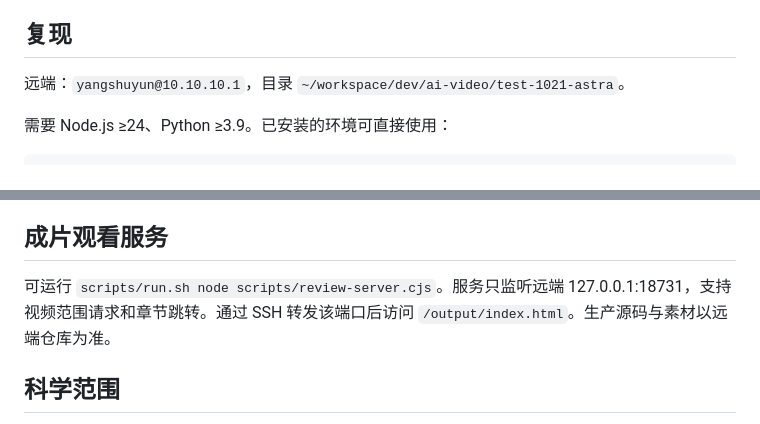
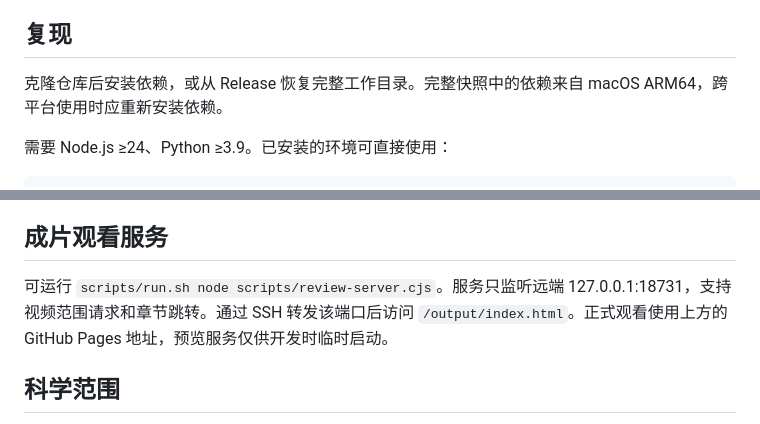
Before and after one commit to liuyinchu/ai-video-cellular-automata, a Markdown page: README.md, 2 parts joined by grey strips. Rendered like a GitHub page.

```diff
--- a/README.md
+++ b/README.md
@@ -26,7 +41,7 @@ Multiplane 0.3.8 使用 Chromium 和 FFmpeg 逐帧渲染 `film.html`。`src/film
 
 ## 复现
 
-远端：`yangshuyun@10.10.10.1`，目录 `~/workspace/dev/ai-video/test-1021-astra`。
+克隆仓库后安装依赖，或从 Release 恢复完整工作目录。完整快照中的依赖来自 macOS ARM64，跨平台使用时应重新安装依赖。
 
 需要 Node.js ≥24、Python ≥3.9。已安装的环境可直接使用：
 
@@ -59,7 +74,7 @@ scripts/run.sh npx multiplane stills film.html --at 15,80,150,220,290 --out outp
 
 ## 成片观看服务
 
-可运行 `scripts/run.sh node scripts/review-server.cjs`。服务只监听远端 127.0.0.1:18731，支持视频范围请求和章节跳转。通过 SSH 转发该端口后访问 `/output/index.html`。生产源码与素材以远端仓库为准。
+可运行 `scripts/run.sh node scripts/review-server.cjs`。服务只监听远端 127.0.0.1:18731，支持视频范围请求和章节跳转。通过 SSH 转发该端口后访问 `/output/index.html`。正式观看使用上方的 GitHub Pages 地址，预览服务仅供开发时临时启动。
 
 ## 科学范围
 
```
Also changed, not shown: other parts of README.md (+32 -2 lines), docs/backup-and-restore.md (added, +30 -0 lines), site/assets/cover-v1.png (added), site/assets/cover.jpg (added), 13 other files.
